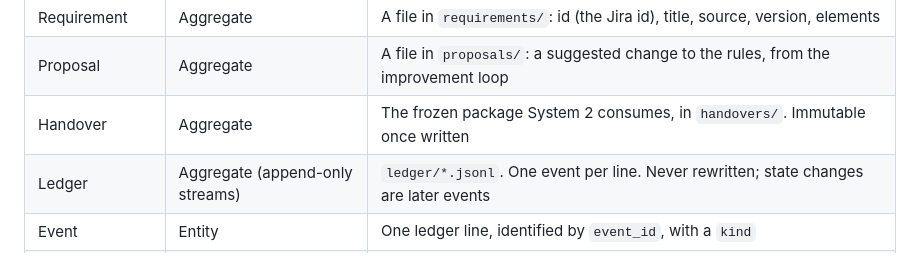
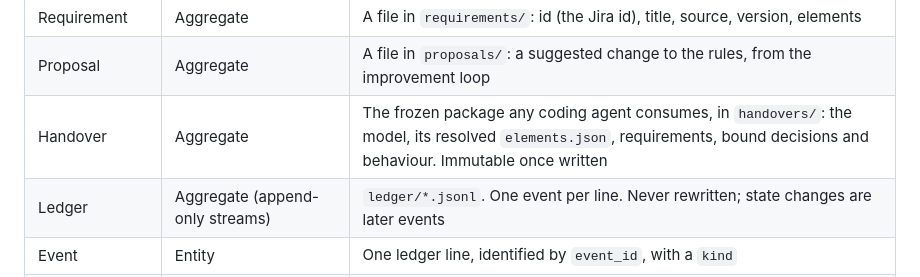
Before and after one commit to xMikeTR/designc, a Markdown page: UBIQUITOUS_LANGUAGE.md, the part around the change. Rendered like a GitHub page.

```diff
--- a/UBIQUITOUS_LANGUAGE.md
+++ b/UBIQUITOUS_LANGUAGE.md
@@ -35,7 +35,7 @@ this marking is a reading of how the files are written and checked.
 | Check | Value Object | A shell command on a decision whose latest result must pass for the gate |
 | Requirement | Aggregate | A file in `requirements/`: id (the Jira id), title, source, version, elements |
 | Proposal | Aggregate | A file in `proposals/`: a suggested change to the rules, from the improvement loop |
-| Handover | Aggregate | The frozen package System 2 consumes, in `handovers/`. Immutable once written |
+| Handover | Aggregate | The frozen package any coding agent consumes, in `handovers/`: the model, its resolved `elements.json`, requirements, bound decisions and behaviour. Immutable once written |
 | Ledger | Aggregate (append-only streams) | `ledger/*.jsonl`. One event per line. Never rewritten; state changes are later events |
 | Event | Entity | One ledger line, identified by `event_id`, with a `kind` |
 | Envelope | Value Object | The common fields of an event. Two exist: `designc_v1` (snake_case kinds) and `harness_v1` (PascalCase kinds, `sessions.jsonl`) |
```
Also changed, not shown: ARCHITECTURE.md (+2 -1 lines).
